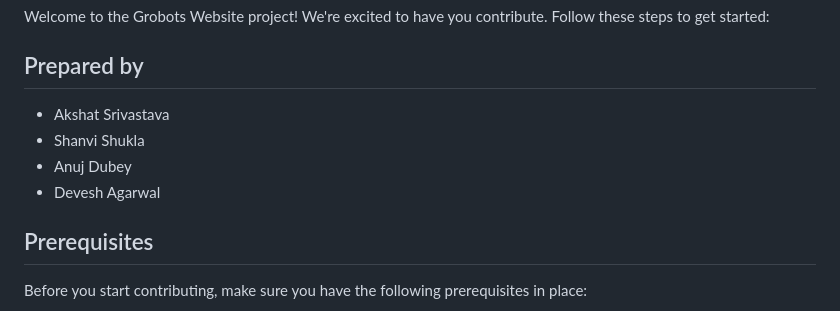
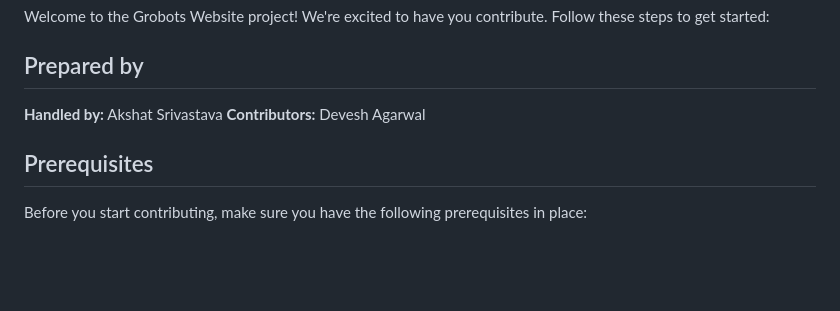
Before and after one commit to AkshatSW/GrobotsClub, a Markdown page: README.md, the part around the change. Rendered like a GitHub page; blank space fills up the shorter version.

```diff
--- a/README.md
+++ b/README.md
@@ -3,10 +3,10 @@
 Welcome to the Grobots Website project! We're excited to have you contribute. Follow these steps to get started:
 
 ## Prepared by
-- Akshat Srivastava
-- Shanvi Shukla
-- Anuj Dubey
-- Devesh Agarwal
+**Handled by:**
+Akshat Srivastava
+**Contributors:**
+Devesh Agarwal
 
 
 ## Prerequisites
```
